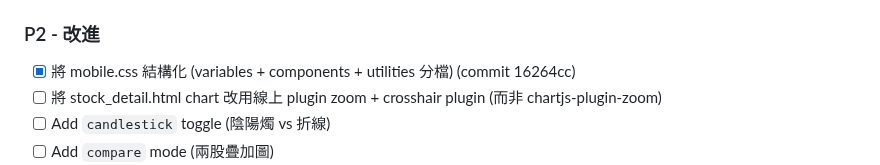
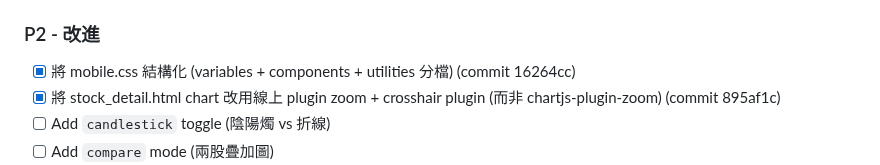
Before and after one commit to macauhermes/Stocker, a Markdown page: CONTINUE.md, the part around the change. Drawn GitHub-style.

Commit message:
[P2] docs: mark crosshair+zoom refactor as done in CONTINUE.md

```diff
--- a/CONTINUE.md
+++ b/CONTINUE.md
@@ -37,7 +37,7 @@
 
 ### P2 - 改進
 - [x] 將 mobile.css 結構化 (variables + components + utilities 分檔) (commit 16264cc)
-- [ ] 將 stock_detail.html chart 改用線上 plugin zoom + crosshair plugin (而非 chartjs-plugin-zoom)
+- [x] 將 stock_detail.html chart 改用線上 plugin zoom + crosshair plugin (而非 chartjs-plugin-zoom) (commit 895af1c)
 - [ ] Add `candlestick` toggle (陰陽燭 vs 折線)
 - [ ] Add `compare` mode (兩股疊加圖)
 - [ ] Add i18n 補完 (en 翻譯)
```
